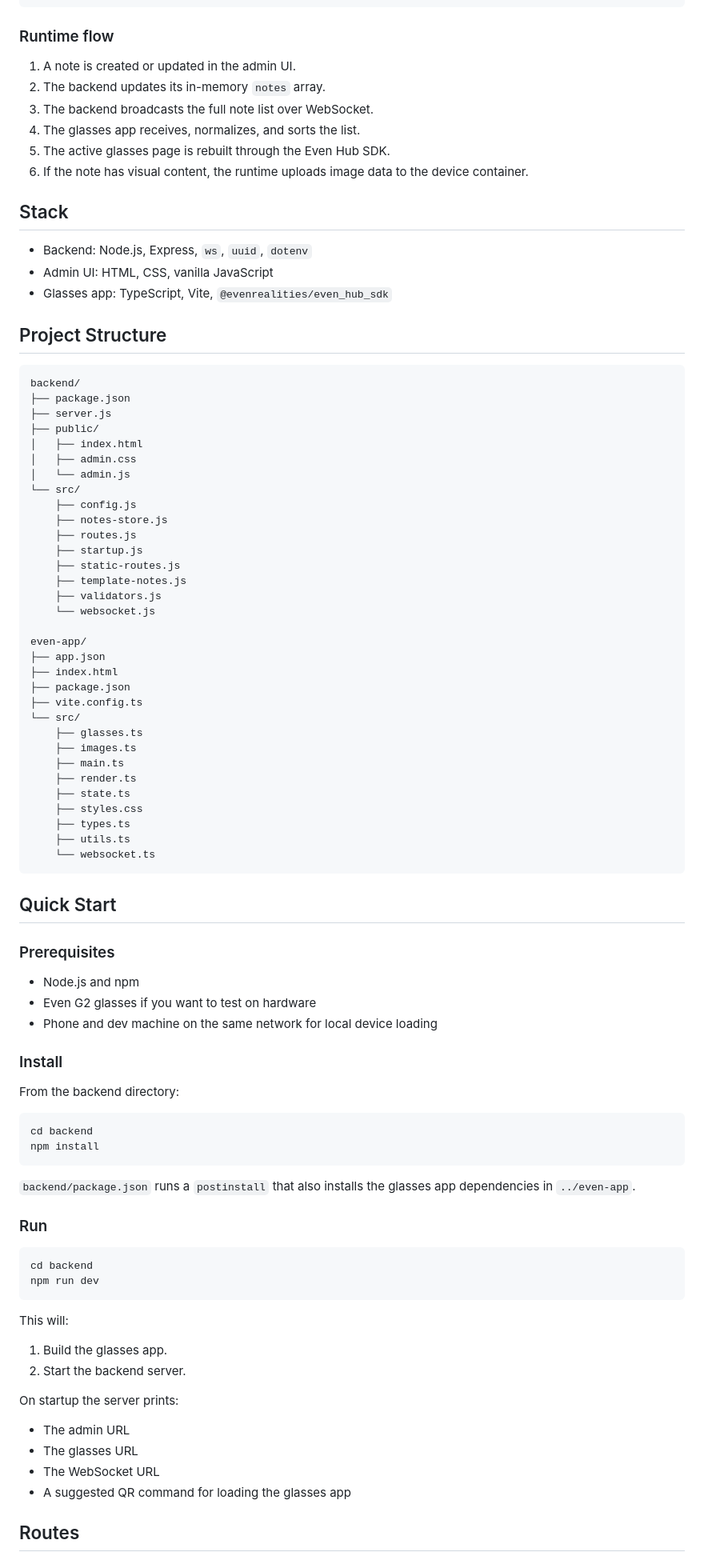
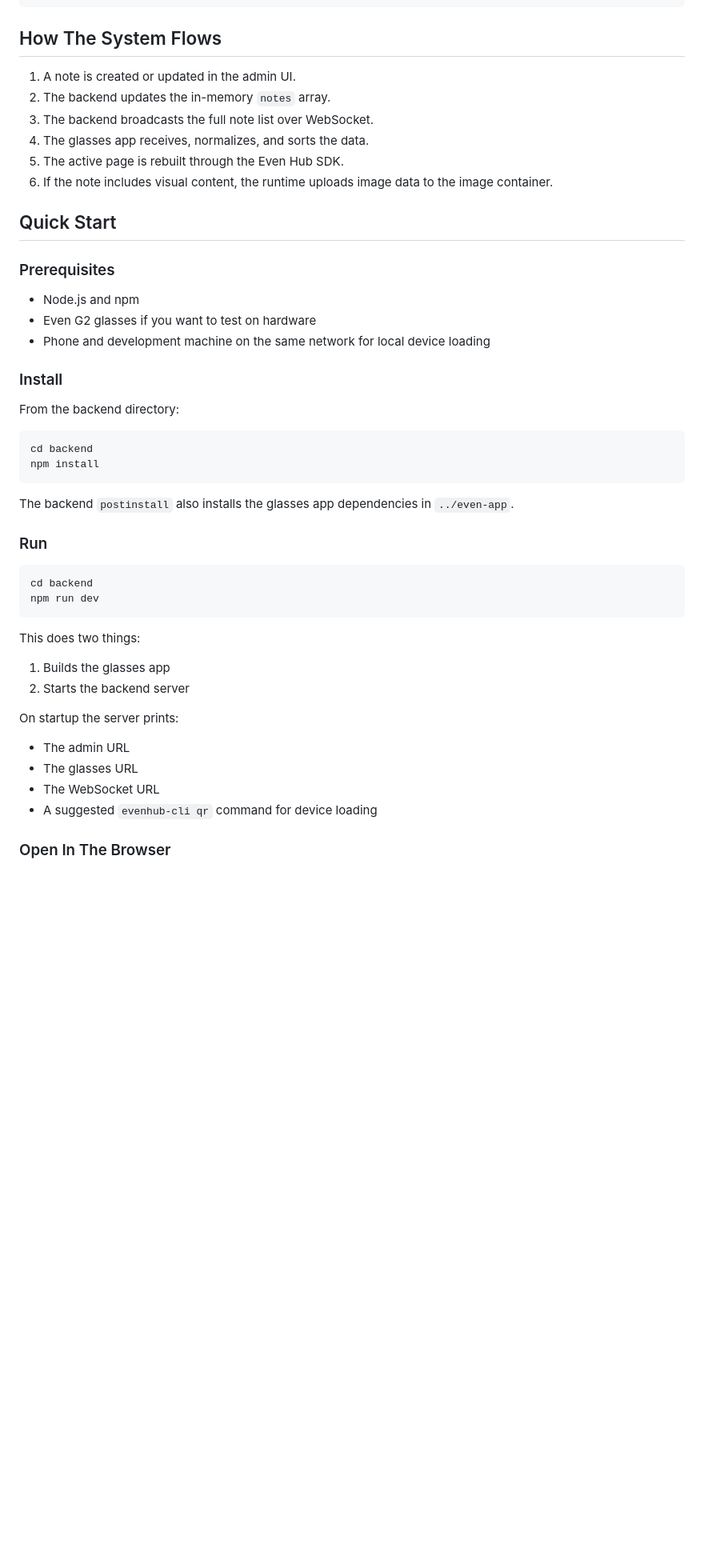
Before and after one commit to CesarPetrescu/evenNotes, a Markdown page: README.md, the part around one of its changes. Shown at 80% size. Rendered like a GitHub page; blank space fills up the shorter version.

````diff
--- a/README.md
+++ b/README.md
@@ -46,57 +84,14 @@ Admin UI (/admin)
   -> Even G2 device
 ```
 
-### Runtime flow
+## How The System Flows
 
 1. A note is created or updated in the admin UI.
-2. The backend updates its in-memory `notes` array.
+2. The backend updates the in-memory `notes` array.
 3. The backend broadcasts the full note list over WebSocket.
-4. The glasses app receives, normalizes, and sorts the list.
-5. The active glasses page is rebuilt through the Even Hub SDK.
-6. If the note has visual content, the runtime uploads image data to the device container.
-
-## Stack
-
-- Backend: Node.js, Express, `ws`, `uuid`, `dotenv`
-- Admin UI: HTML, CSS, vanilla JavaScript
-- Glasses app: TypeScript, Vite, `@evenrealities/even_hub_sdk`
-
-## Project Structure
-
-```text
-backend/
-├── package.json
-├── server.js
-├── public/
-│   ├── index.html
-│   ├── admin.css
-│   └── admin.js
-└── src/
-    ├── config.js
-    ├── notes-store.js
-    ├── routes.js
-    ├── startup.js
-    ├── static-routes.js
-    ├── template-notes.js
-    ├── validators.js
-    └── websocket.js
-
-even-app/
-├── app.json
-├── index.html
-├── package.json
-├── vite.config.ts
-└── src/
-    ├── glasses.ts
-    ├── images.ts
-    ├── main.ts
-    ├── render.ts
-    ├── state.ts
-    ├── styles.css
-    ├── types.ts
-    ├── utils.ts
-    └── websocket.ts
-```
+4. The glasses app receives, normalizes, and sorts the data.
+5. The active page is rebuilt through the Even Hub SDK.
+6. If the note includes visual content, the runtime uploads image data to the image container.
 
 ## Quick Start
 
@@ -104,7 +99,7 @@ even-app/
 
 - Node.js and npm
 - Even G2 glasses if you want to test on hardware
-- Phone and dev machine on the same network for local device loading
+- Phone and development machine on the same network for local device loading
 
 ### Install
 
@@ -115,7 +110,7 @@ cd backend
 npm install
 ```
 
-`backend/package.json` runs a `postinstall` that also installs the glasses app dependencies in `../even-app`.
+The backend `postinstall` also installs the glasses app dependencies in `../even-app`.
 
 ### Run
 
@@ -124,17 +119,17 @@ cd backend
 npm run dev
 ```
 
-This will:
+This does two things:
 
-1. Build the glasses app.
-2. Start the backend server.
+1. Builds the glasses app
+2. Starts the backend server
 
 On startup the server prints:
 
 - The admin URL
 - The glasses URL
 - The WebSocket URL
-- A suggested QR command for loading the glasses app
+- A suggested `evenhub-cli qr` command for device loading
 
-## Routes
+### Open In The Browser
 
````
Also changed, not shown: other parts of README.md (+151 -39 lines).
